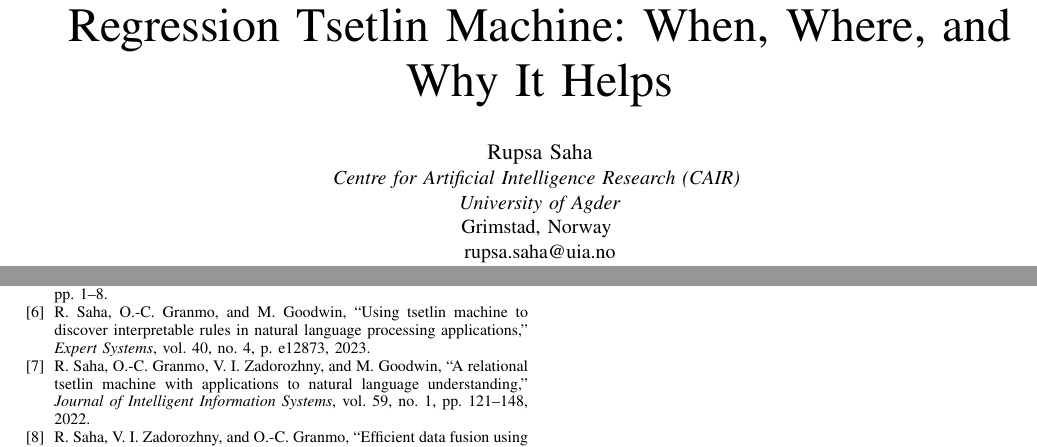
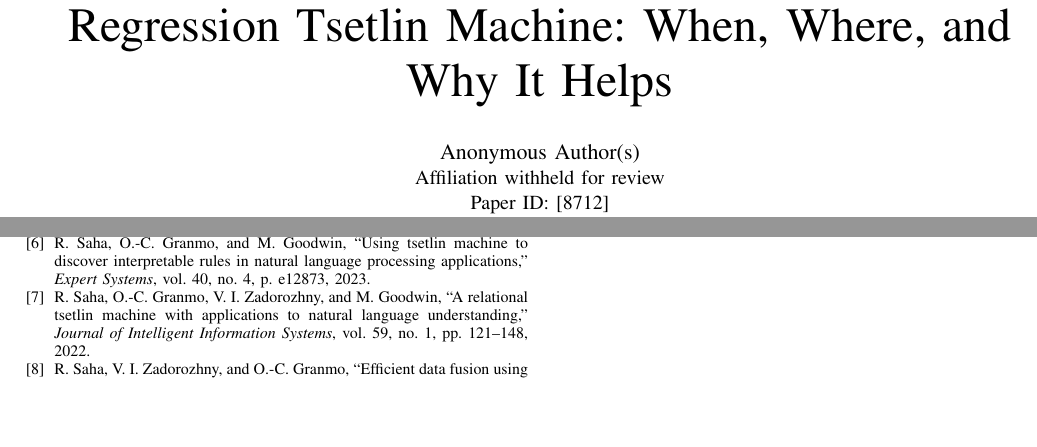
Before and after one commit to rupsaijna/regression-for-holes-TM, a LaTeX paper (paper/main.tex): two parts of pages 1 and 7 of 7, joined at a grey line, cut so that both start at the same text, the shorter picture padded with empty space. Compiled offline with pdfLaTeX; a missing font is replaced by an installed copy or a similar font; a LaTeX package or settings file that is missing is left out.

Commit message:
Updates from Overleaf

```diff
--- a/paper/main.tex
+++ b/paper/main.tex
@@ -23,11 +23,12 @@
 \title{Teacher-Guided Knowledge Distillation for the\\
 Regression Tsetlin Machine: When, Where, and Why It Helps}
 
-\author{\IEEEauthorblockN{Rupsa Saha}
-\IEEEauthorblockA{\textit{Centre for Artificial Intelligence Research (CAIR)} \\
-\textit{University of Agder}\\
-Grimstad, Norway \\
-rupsa.saha@uia.no}}
+% ---- Double-blind review: author identity withheld ----
+% For the camera-ready version, comment out this anonymous block and restore the
+% real author block below it.
+\author{\IEEEauthorblockN{Anonymous Author(s)}
+\IEEEauthorblockA{Affiliation withheld for review\\
+Paper ID: [8712]}}
 
 \maketitle
 
```
